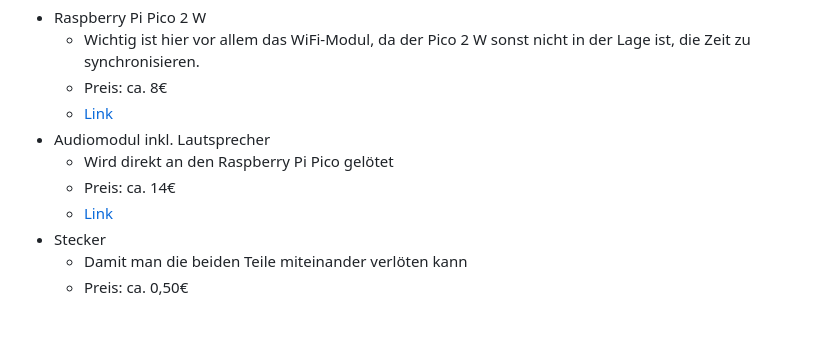
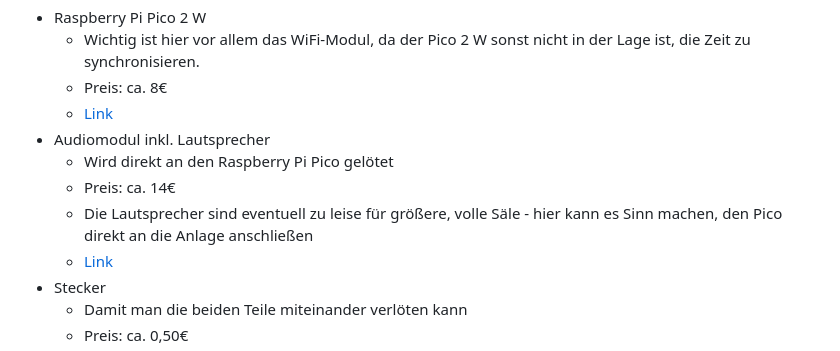
Before and after one commit to T-Philipp/dingDong, a Markdown page: README.md, the part around the change. Drawn GitHub-style; blank space fills up the shorter version.

```diff
--- a/README.md
+++ b/README.md
@@ -16,6 +16,7 @@ Für den Nachbau nötige Geräte sind:
 - Audiomodul inkl. Lautsprecher
   - Wird direkt an den Raspberry Pi Pico gelötet
   - Preis: ca. 14€
+  - Die Lautsprecher sind eventuell zu leise für größere, volle Säle - hier kann es Sinn machen, den Pico direkt an die Anlage anschließen
   - [Link](https://botland.de/weitere-module-fur-den-raspberry-pi-pico/20096-audioerweiterung-2x-5w-lautsprecher-fur-raspberry-pi-pico-waveshare-20167-5904422351847.html)
 - Stecker
   - Damit man die beiden Teile miteinander verlöten kann
```
